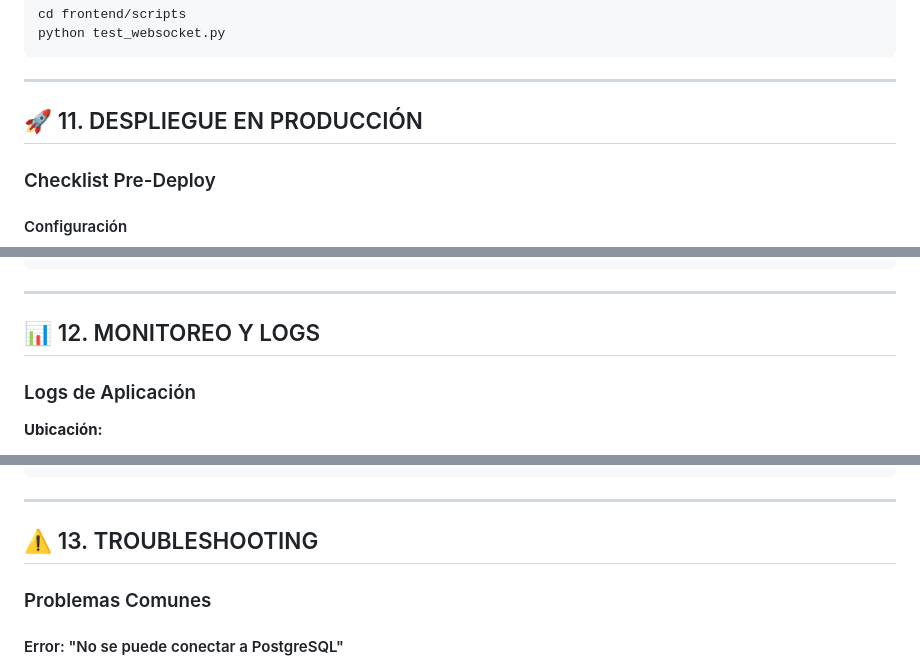
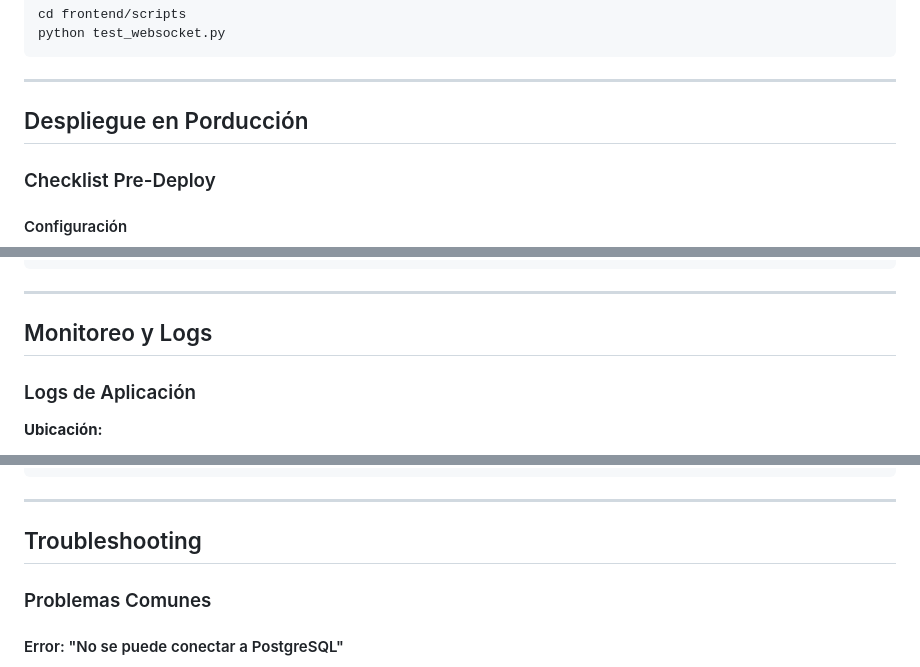
Before and after one commit to Warzerp/final_proeves, a Markdown page: README.md, 3 parts joined by grey strips. GitHub-like rendering.

```diff
--- a/README.md
+++ b/README.md
@@ -1374,7 +1374,7 @@ python test_websocket.py
 
 -----
 
-## 🚀 11. DESPLIEGUE EN PRODUCCIÓN
+## Despliegue en Porducción
 
 ### Checklist Pre-Deploy
 
@@ -1582,7 +1582,7 @@ sudo systemctl status smarthealth
 
 -----
 
-## 📊 12. MONITOREO Y LOGS
+## Monitoreo y Logs
 
 ### Logs de Aplicación
 
@@ -1647,7 +1647,7 @@ curl http://localhost:8000/health
 
 -----
 
-## ⚠️ 13. TROUBLESHOOTING
+## Troubleshooting
 
 ### Problemas Comunes
 
```
Also changed, not shown: other parts of README.md (+17 -17 lines).
